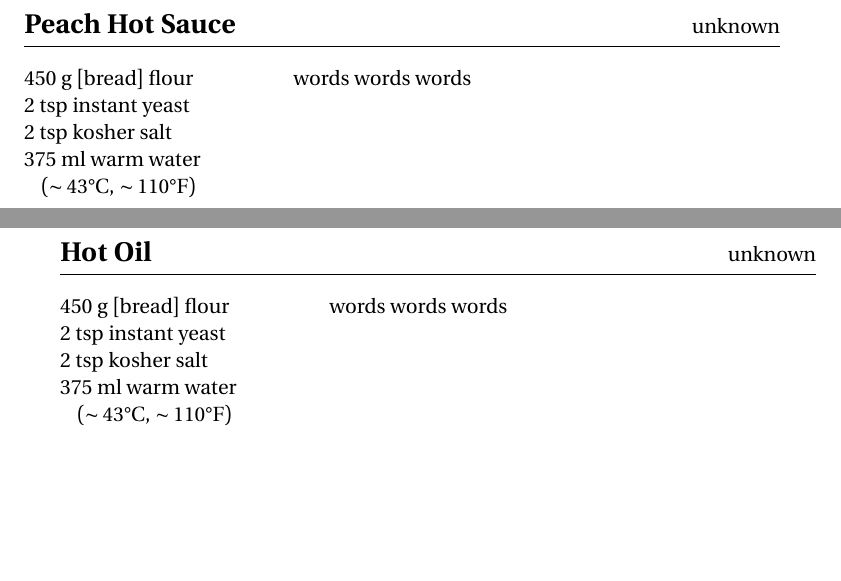
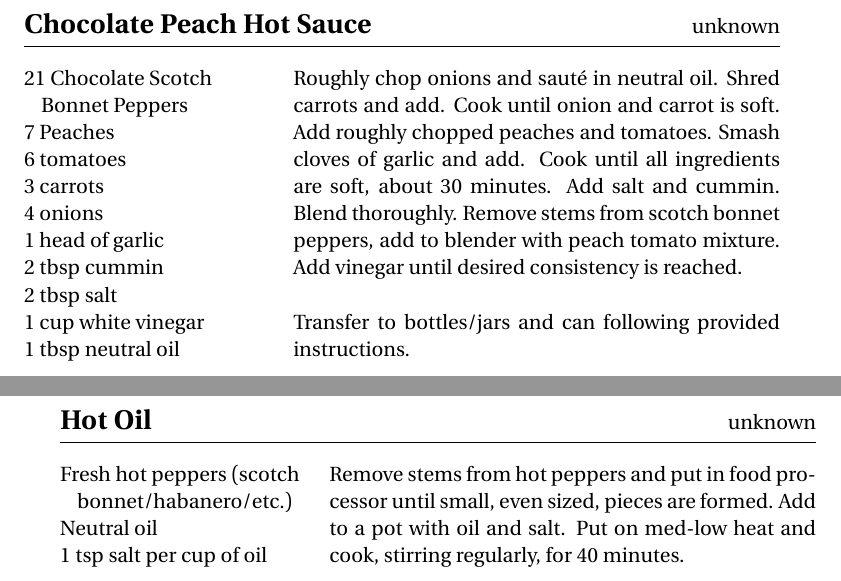
Before and after one commit to dpasut/cookbook, a LaTeX document (main.tex, which reads recipes/hot_oil.tex, recipes/hot_sauce.tex): two parts of pages 34 and 35 of 40 before the commit and two parts of pages 34 and 35 of 42 after it, joined at a grey line, cut so that both start at the same text, the shorter picture padded with empty space. Compiled offline with pdfLaTeX.

Commit message:
Add hot oil/hot sauce.

```diff
--- a/recipes/hot_oil.tex
+++ b/recipes/hot_oil.tex
@@ -1,9 +1,8 @@
 \begin{recipe}{Hot Oil}{unknown}{}
 
-    \Ing{450 g [bread] flour}
-    \Ing{2 tsp instant yeast}
-    \Ing{2 tsp kosher salt}
-    \Ing{375 ml warm water ($\sim43 \degree$C, $ \sim110 \degree$F)}
+    \Ing{Fresh hot peppers (scotch bonnet/habanero/etc.)}
+    \Ing{Neutral oil}
+    \Ing{1 tsp salt per cup of oil}
 
-    words words words
+    Remove stems from hot peppers and put in food processor until small, even sized, pieces are formed. Add to a pot with oil and salt. Put on med-low heat and cook, stirring regularly, for 40 minutes.
 \end{recipe}
--- a/recipes/hot_sauce.tex
+++ b/recipes/hot_sauce.tex
@@ -1,9 +1,17 @@
-\begin{recipe}{Peach Hot Sauce}{unknown}{}
+\begin{recipe}{Chocolate Peach Hot Sauce}{unknown}{}
 
-    \Ing{450 g [bread] flour}
-    \Ing{2 tsp instant yeast}
-    \Ing{2 tsp kosher salt}
-    \Ing{375 ml warm water ($\sim43 \degree$C, $ \sim110 \degree$F)}
+    \Ing{21 Chocolate Scotch Bonnet Peppers}
+    \Ing{7 Peaches}
+    \Ing{6 tomatoes}
+    \Ing{3 carrots}
+    \Ing{4 onions}
+    \Ing{1 head of garlic}
+    \Ing{2 tbsp cummin}
+    \Ing{2 tbsp salt}
+    \Ing{1 cup white vinegar}
+    \Ing{1 tbsp neutral oil}
 
-    words words words
+    Roughly chop onions and sauté in neutral oil. Shred carrots and add. Cook until onion and carrot is soft. Add roughly chopped peaches and tomatoes. Smash cloves of garlic and add. Cook until all ingredients are soft, about 30 minutes. Add salt and cummin. Blend thoroughly. Remove stems from scotch bonnet peppers, add to blender with peach tomato mixture. Add vinegar until desired consistency is reached.\\
+
+    Transfer to bottles/jars and can following provided instructions.
 \end{recipe}
```
Also changed, not shown: main.tex (+3 -2 lines).
